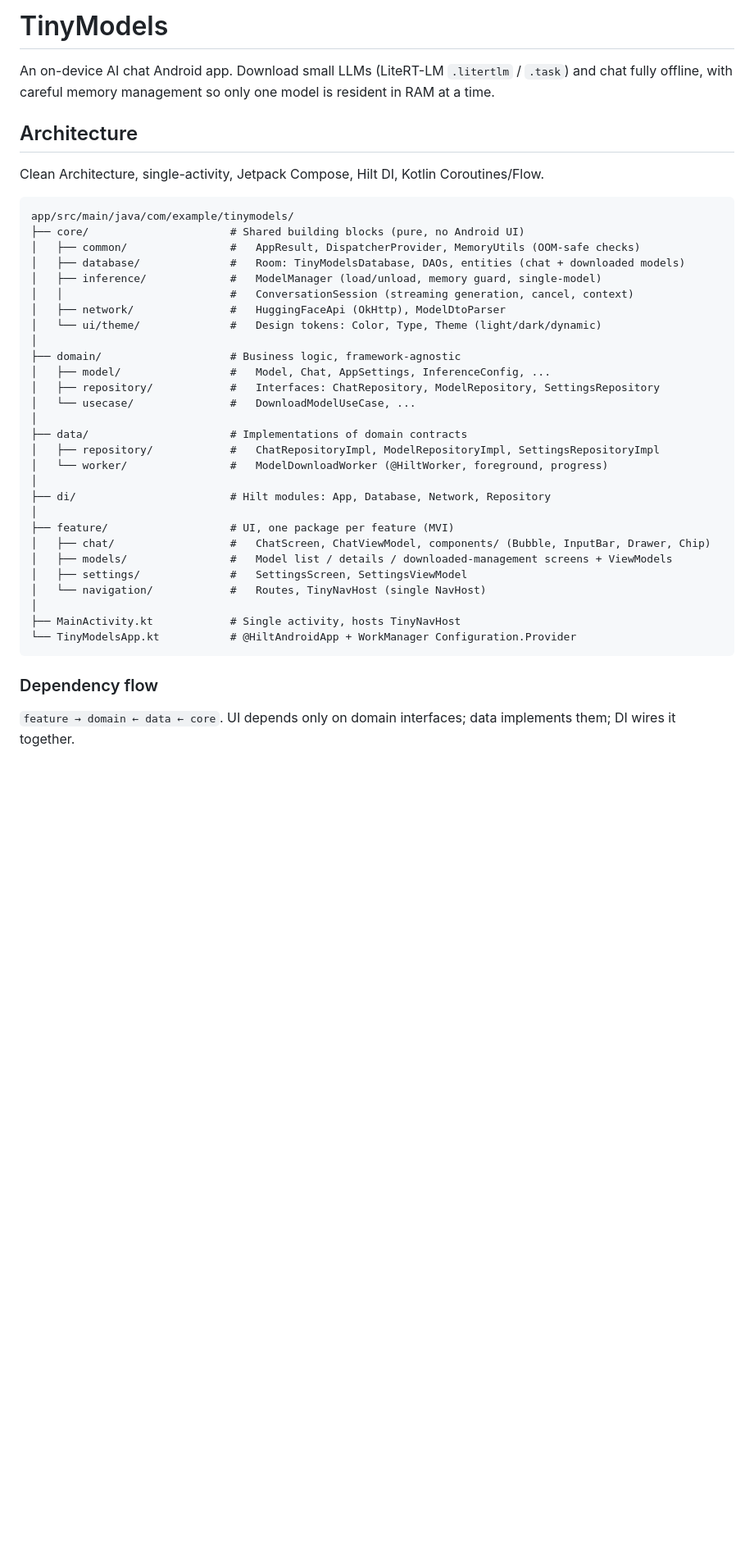
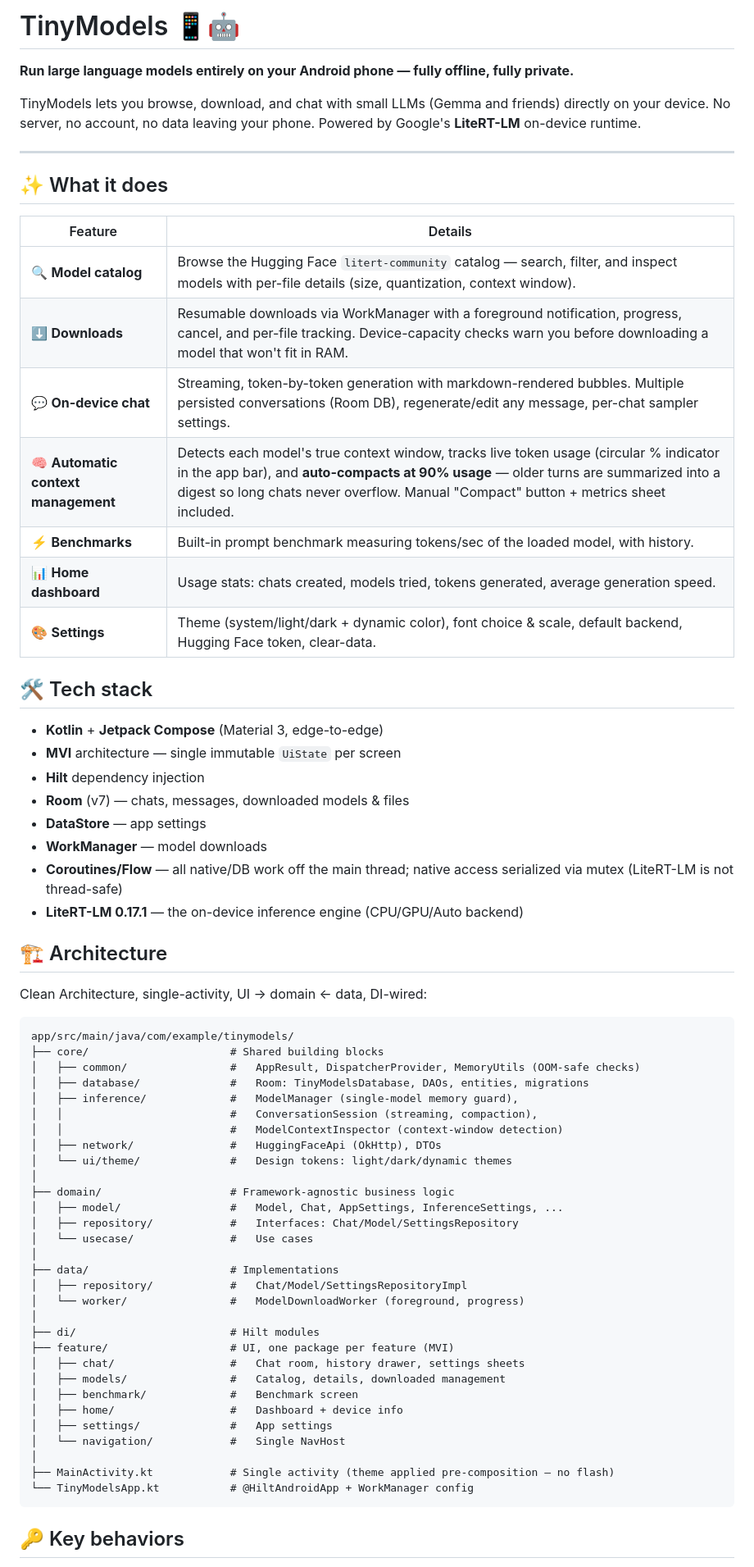
Before and after one commit to vengateshk18/TinyModels, a Markdown page: README.md, the part around one of its changes. Shown at 82% size. Rendered like a GitHub page; blank space fills up the shorter version.

Commit message:
Rewrite README: full feature overview (catalog, downloads, on-device chat, auto context compaction, benchmarks), tech stack, architecture, key behaviors, specs, build instructions

````diff
--- a/README.md
+++ b/README.md
@@ -1,42 +1,70 @@
-# TinyModels
+# TinyModels 📱🤖
 
-An on-device AI chat Android app. Download small LLMs (LiteRT-LM `.litertlm` / `.task`) and chat fully offline, with careful memory management so only one model is resident in RAM at a time.
+**Run large language models entirely on your Android phone — fully offline, fully private.**
 
-## Architecture
+TinyModels lets you browse, download, and chat with small LLMs (Gemma and friends) directly on your device. No server, no account, no data leaving your phone. Powered by Google's **LiteRT-LM** on-device runtime.
 
-Clean Architecture, single-activity, Jetpack Compose, Hilt DI, Kotlin Coroutines/Flow.
+---
+
+## ✨ What it does
+
+| Feature | Details |
+|---|---|
+| 🔍 **Model catalog** | Browse the Hugging Face `litert-community` catalog — search, filter, and inspect models with per-file details (size, quantization, context window). |
+| ⬇️ **Downloads** | Resumable downloads via WorkManager with a foreground notification, progress, cancel, and per-file tracking. Device-capacity checks warn you before downloading a model that won't fit in RAM. |
+| 💬 **On-device chat** | Streaming, token-by-token generation with markdown-rendered bubbles. Multiple persisted conversations (Room DB), regenerate/edit any message, per-chat sampler settings. |
+| 🧠 **Automatic context management** | Detects each model's true context window, tracks live token usage (circular % indicator in the app bar), and **auto-compacts at 90% usage** — older turns are summarized into a digest so long chats never overflow. Manual "Compact" button + metrics sheet included. |
+| ⚡ **Benchmarks** | Built-in prompt benchmark measuring tokens/sec of the loaded model, with history. |
+| 📊 **Home dashboard** | Usage stats: chats created, models tried, tokens generated, average generation speed. |
+| 🎨 **Settings** | Theme (system/light/dark + dynamic color), font choice & scale, default backend, Hugging Face token, clear-data. |
+
+## 🛠️ Tech stack
+
+- **Kotlin** + **Jetpack Compose** (Material 3, edge-to-edge)
+- **MVI** architecture — single immutable `UiState` per screen
+- **Hilt** dependency injection
+- **Room** (v7) — chats, messages, downloaded models & files
+- **DataStore** — app settings
+- **WorkManager** — model downloads
+- **Coroutines/Flow** — all native/DB work off the main thread; native access serialized via mutex (LiteRT-LM is not thread-safe)
+- **LiteRT-LM 0.17.1** — the on-device inference engine (CPU/GPU/Auto backend)
+
+## 🏗️ Architecture
+
+Clean Architecture, single-activity, UI → domain ← data, DI-wired:
 
 ```
 app/src/main/java/com/example/tinymodels/
-├── core/                      # Shared building blocks (pure, no Android UI)
+├── core/                      # Shared building blocks
 │   ├── common/                #   AppResult, DispatcherProvider, MemoryUtils (OOM-safe checks)
-│   ├── database/              #   Room: TinyModelsDatabase, DAOs, entities (chat + downloaded models)
-│   ├── inference/             #   ModelManager (load/unload, memory guard, single-model)
-│   │                          #   ConversationSession (streaming generation, cancel, context)
-│   ├── network/               #   HuggingFaceApi (OkHttp), ModelDtoParser
-│   └── ui/theme/              #   Design tokens: Color, Type, Theme (light/dark/dynamic)
+│   ├── database/              #   Room: TinyModelsDatabase, DAOs, entities, migrations
+│   ├── inference/             #   ModelManager (single-model memory guard),
+│   │                          #   ConversationSession (streaming, compaction),
+│   │                          #   ModelContextInspector (context-window detection)
+│   ├── network/               #   HuggingFaceApi (OkHttp), DTOs
+│   └── ui/theme/              #   Design tokens: light/dark/dynamic themes
 │
-├── domain/                    # Business logic, framework-agnostic
-│   ├── model/                 #   Model, Chat, AppSettings, InferenceConfig, ...
-│   ├── repository/            #   Interfaces: ChatRepository, ModelRepository, SettingsRepository
-│   └── usecase/               #   DownloadModelUseCase, ...
+├── domain/                    # Framework-agnostic business logic
+│   ├── model/                 #   Model, Chat, AppSettings, InferenceSettings, ...
+│   ├── repository/            #   Interfaces: Chat/Model/SettingsRepository
+│   └── usecase/               #   Use cases
 │
-├── data/                      # Implementations of domain contracts
-│   ├── repository/            #   ChatRepositoryImpl, ModelRepositoryImpl, SettingsRepositoryImpl
-│   └── worker/                #   ModelDownloadWorker (@HiltWorker, foreground, progress)
+├── data/                      # Implementations
+│   ├── repository/            #   Chat/Model/SettingsRepositoryImpl
+│   └── worker/                #   ModelDownloadWorker (foreground, progress)
 │
-├── di/                        # Hilt modules: App, Database, Network, Repository
+├── di/                        # Hilt modules
+├── feature/                   # UI, one package per feature (MVI)
+│   ├── chat/                  #   Chat room, history drawer, settings sheets
+│   ├── models/                #   Catalog, details, downloaded management
+│   ├── benchmark/             #   Benchmark screen
+│   ├── home/                  #   Dashboard + device info
+│   ├── settings/              #   App settings
+│   └── navigation/            #   Single NavHost
 │
-├── feature/                   # UI, one package per feature (MVI)
-│   ├── chat/                  #   ChatScreen, ChatViewModel, components/ (Bubble, InputBar, Drawer, Chip)
-│   ├── models/                #   Model list / details / downloaded-management screens + ViewModels
-│   ├── settings/              #   SettingsScreen, SettingsViewModel
-│   └── navigation/            #   Routes, TinyNavHost (single NavHost)
-│
-├── MainActivity.kt            # Single activity, hosts TinyNavHost
-└── TinyModelsApp.kt           # @HiltAndroidApp + WorkManager Configuration.Provider
+├── MainActivity.kt            # Single activity (theme applied pre-composition — no flash)
+└── TinyModelsApp.kt           # @HiltAndroidApp + WorkManager config
 ```
 
-### Dependency flow
-`feature → domain ← data ← core`. UI depends only on domain interfaces; data implements them; DI wires it together.
+## 🔑 Key behaviors
 
````
Also changed, not shown: other parts of README.md (+18 -10 lines).
